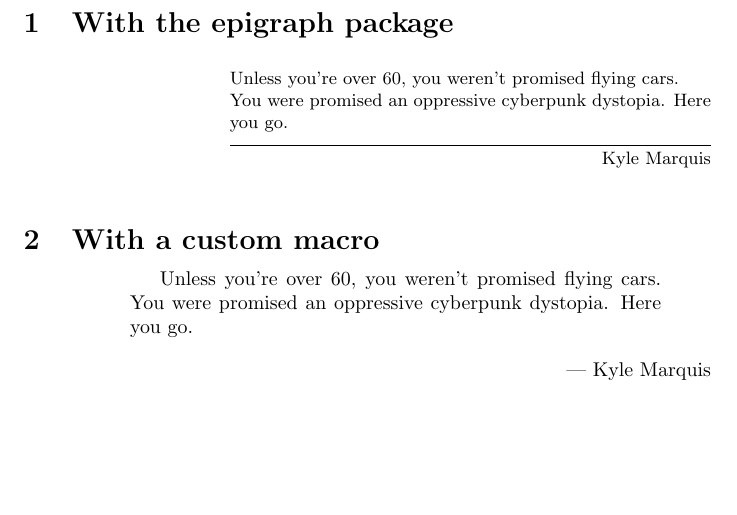
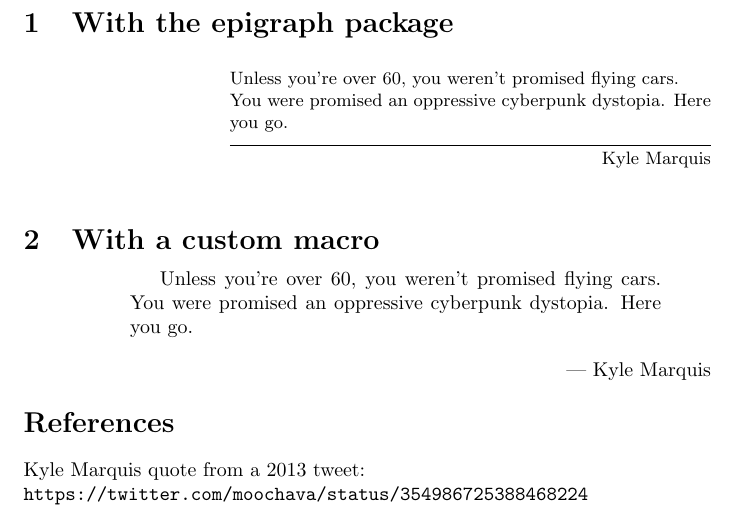
Before and after one commit to arcticobservatory/latex-minimal-examples, a LaTeX document (epigraphs-and-pull-quotes.tex): part of the page, cut so that both start at the same text, the shorter picture padded with empty space. Compiled offline with pdfLaTeX.

Commit message:
Give link to Kyle Marquis tweet

```diff
--- a/epigraphs-and-pull-quotes.tex
+++ b/epigraphs-and-pull-quotes.tex
@@ -2,6 +2,7 @@
 \thispagestyle{empty}   % no page number for example
 
 \usepackage{epigraph}
+\usepackage[hidelinks]{hyperref}
 
 \begin{document}
 
@@ -31,4 +32,9 @@
   an oppressive cyberpunk dystopia. Here you go.}
 {Kyle Marquis}
 
+\section*{References}
+
+Kyle Marquis quote from a 2013 tweet: \\
+\url{https://twitter.com/moochava/status/354986725388468224}
+
 \end{document}
```
Also changed, not shown: previews/epigraphs-and-pull-quotes.png.
